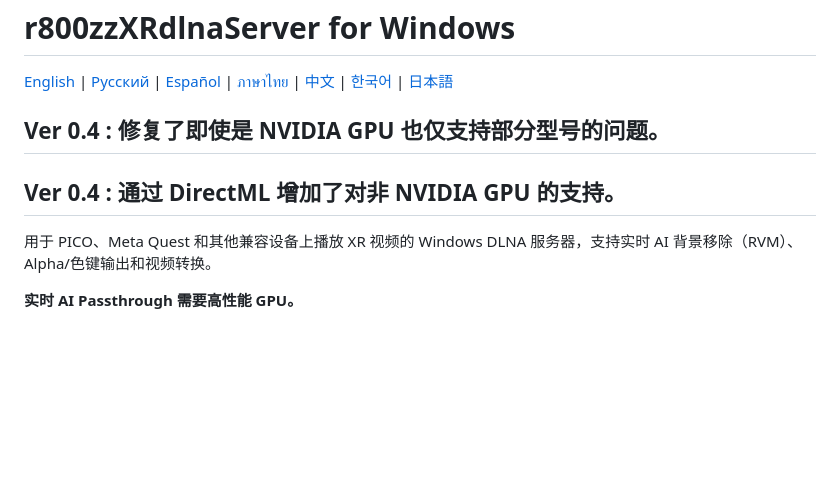
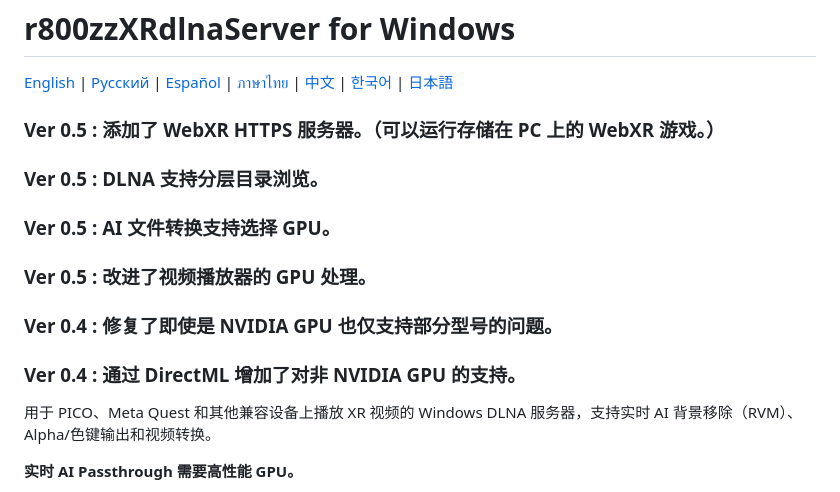
Before and after one commit to r800zz/r800zzxrdlnaserver, a Markdown page: README_zh.md, the part around the change. Rendered like a GitHub page; blank space fills up the shorter version.

Commit message:
Add Ver 0.5 features and retain Ver 0.4 updates
Updated version notes to include new features in Ver 0.5 and retain previous updates from Ver 0.4.

```diff
--- a/README_zh.md
+++ b/README_zh.md
@@ -2,8 +2,12 @@
 
 [English](README.md) | [Русский](README_ru.md) | [Español](README_es.md) | [ภาษาไทย](README_th.md) | [中文](README_zh.md) | [한국어](README_ko.md) | [日本語](README_ja.md)
 
-## Ver 0.4 : 修复了即使是 NVIDIA GPU 也仅支持部分型号的问题。
-## Ver 0.4 : 通过 DirectML 增加了对非 NVIDIA GPU 的支持。
+### Ver 0.5 : 添加了 WebXR HTTPS 服务器。（可以运行存储在 PC 上的 WebXR 游戏。）
+### Ver 0.5 : DLNA 支持分层目录浏览。
+### Ver 0.5 : AI 文件转换支持选择 GPU。
+### Ver 0.5 : 改进了视频播放器的 GPU 处理。
+### Ver 0.4 : 修复了即使是 NVIDIA GPU 也仅支持部分型号的问题。
+### Ver 0.4 : 通过 DirectML 增加了对非 NVIDIA GPU 的支持。
 
 用于 PICO、Meta Quest 和其他兼容设备上播放 XR 视频的 Windows DLNA 服务器，支持实时 AI 背景移除（RVM）、Alpha/色键输出和视频转换。
 
```
